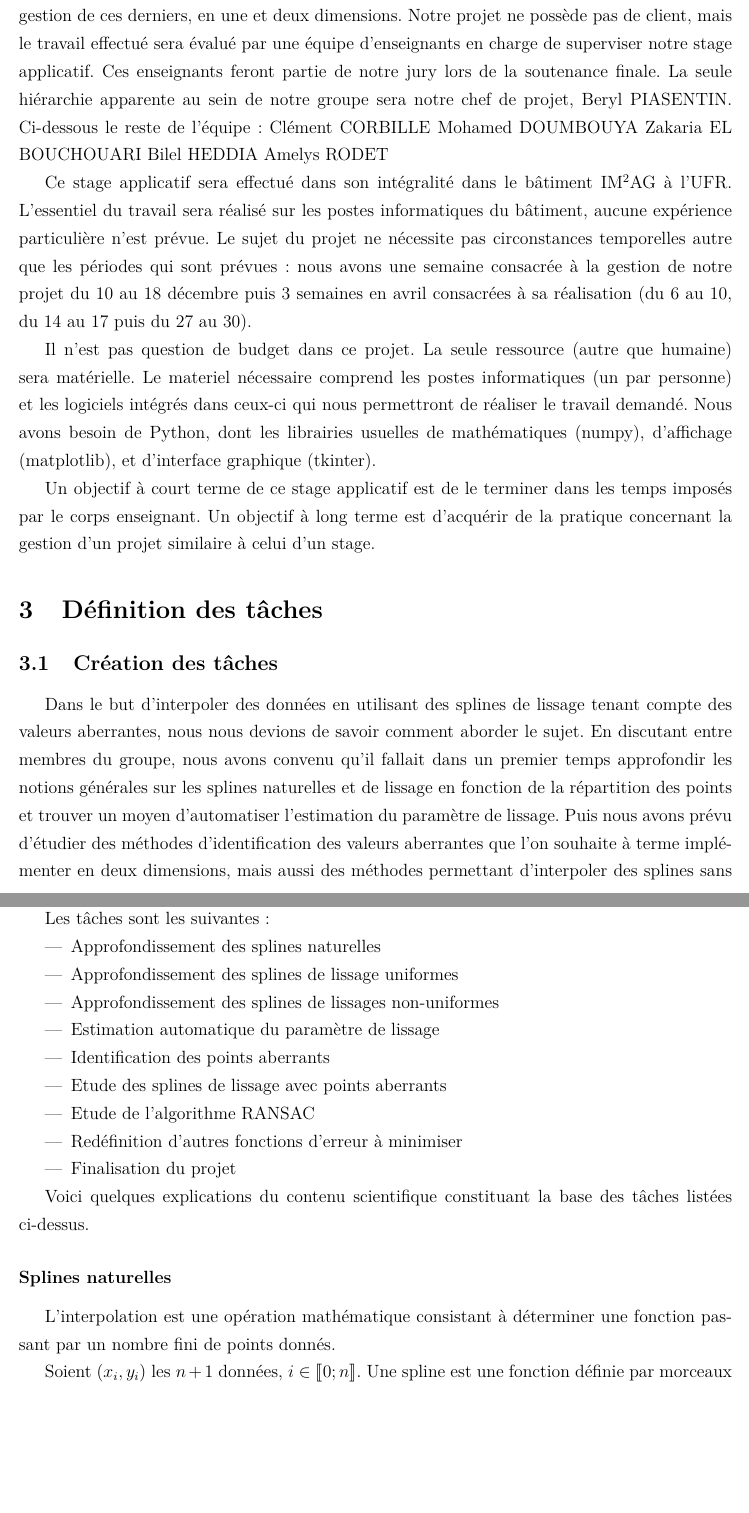
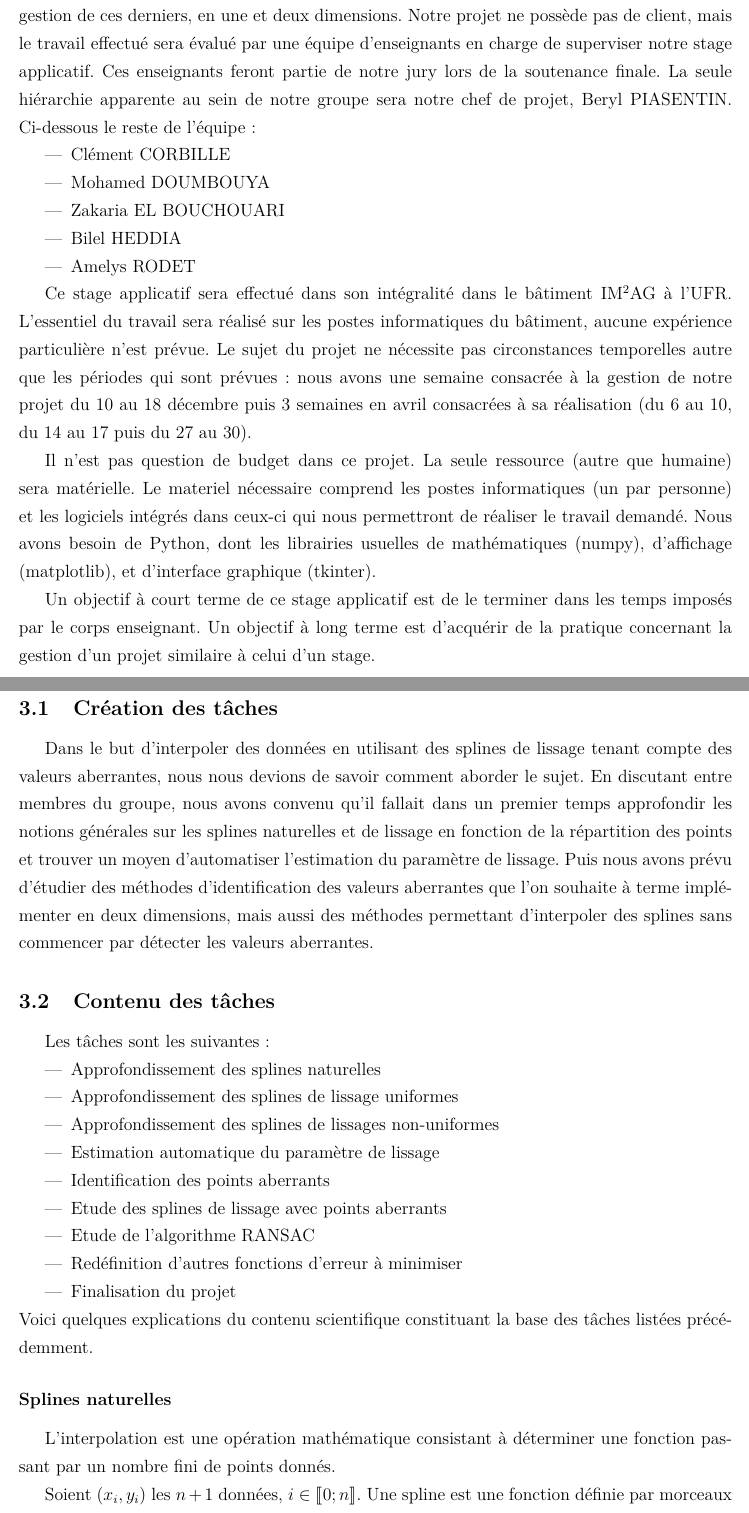
Before and after one commit to Gymnette/ProjetL3, a LaTeX document (Rapport.tex): two parts of pages 3 and 5 of 14 before the commit and two parts of pages 3 and 4 of 13 after it, joined at a grey line, cut so that both start at the same text, the shorter picture padded with empty space. Compiled offline with pdfLaTeX.

Commit message:
Finitions du rapport (mise en page)
Il faut concaténer le cahier des charges à la fin

```diff
--- a/Rapport.tex
+++ b/Rapport.tex
@@ -52,11 +52,13 @@ Tous les membres du groupes ont participé à la rédaction du rapport basé sur
 \section{Contexte et objectifs}
 Ce stage applicatif est un court projet permettant de mettre en pratique des connaissances acquises durant la troisième année de licence en parcours mathématiques-informatique, et par ailleurs d’en acquérir sur des notions annexes au programme pédagogique de la licence, au cours de sa réalisation. Le sujet principal du projet sera l’interpolation (par spline de lissage) de données contenant des points aberrants, consistant en particulier en l'apprentissage de la gestion de ces derniers, en une et deux dimensions.
 Notre projet ne possède pas de client, mais le  travail effectué sera évalué par une équipe d’enseignants en charge de superviser notre stage applicatif. Ces enseignants feront partie de notre jury lors de la soutenance finale. La seule hiérarchie apparente au sein de notre groupe sera notre chef de projet, Beryl PIASENTIN. Ci-dessous le reste de l’équipe :
-Clément CORBILLE
-Mohamed DOUMBOUYA
-Zakaria EL BOUCHOUARI
-Bilel HEDDIA
-Amelys RODET
+\begin{itemize}
+\item Clément CORBILLE
+\item Mohamed DOUMBOUYA
+\item Zakaria EL BOUCHOUARI
+\item Bilel HEDDIA
+\item Amelys RODET
+\end{itemize}
 
 Ce stage applicatif sera effectué dans son intégralité dans le bâtiment IM$^2$AG à l’UFR. L’essentiel du travail sera réalisé sur les postes informatiques du bâtiment, aucune expérience particulière n’est prévue.
 Le sujet du projet ne nécessite pas circonstances temporelles autre que les périodes qui sont prévues : nous avons une semaine consacrée à la gestion de notre projet du 10 au 18 décembre puis 3 semaines en avril consacrées à sa réalisation (du 6 au 10, du 14 au 17 puis du 27 au 30).
@@ -65,12 +67,13 @@ Il n’est pas question de budget dans ce projet. La seule ressource (autre que
 
 Un objectif à court terme de ce stage applicatif est de le terminer dans les temps imposés par le corps enseignant. Un objectif à long terme est d’acquérir de la pratique concernant la gestion d’un projet similaire à celui d’un stage.
 
-
+\newpage
 \section{Définition des tâches}
 
 	\subsection{Création des tâches}
 	Dans le but d'interpoler des données en utilisant des splines de lissage tenant compte des valeurs aberrantes, nous nous devions de savoir comment aborder le sujet. En discutant entre membres du groupe, nous avons convenu qu'il fallait dans un premier temps approfondir les notions générales sur les splines naturelles et de lissage en fonction de la répartition des points et trouver un moyen d'automatiser l'estimation du paramètre de lissage. Puis nous avons prévu d'étudier des méthodes d'identification des valeurs aberrantes que l'on souhaite à terme implémenter en deux dimensions, mais aussi des méthodes permettant d'interpoler des splines sans commencer par détecter les valeurs aberrantes.
-\newpage
+
+
 	\subsection{Contenu des tâches}
 	Les tâches sont les suivantes :
 \begin{itemize}
@@ -84,8 +87,8 @@ Un objectif à court terme de ce stage applicatif est de le terminer dans les te
 \item Redéfinition d'autres fonctions d'erreur à minimiser
 \item Finalisation du projet
 \end{itemize}
+Voici quelques explications du contenu scientifique constituant la base des tâches listées précédemment.
 
-Voici quelques explications du contenu scientifique constituant la base des tâches listées ci-dessus.
 \subsubsection*{Splines naturelles}
 L’interpolation est une opération mathématique consistant à déterminer une fonction passant par un nombre fini de points donnés.
 
```
Also changed, not shown: CDC.pdf, Rapport.pdf, Rapport.tex (4 more changed lines).
